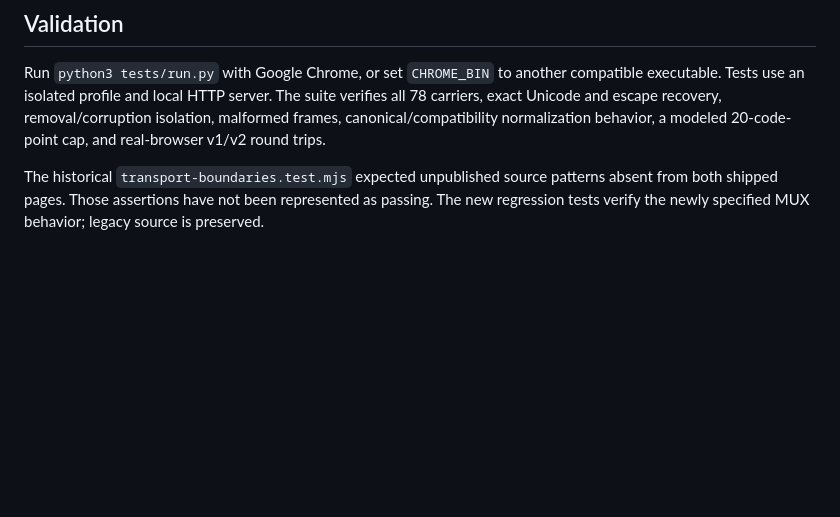
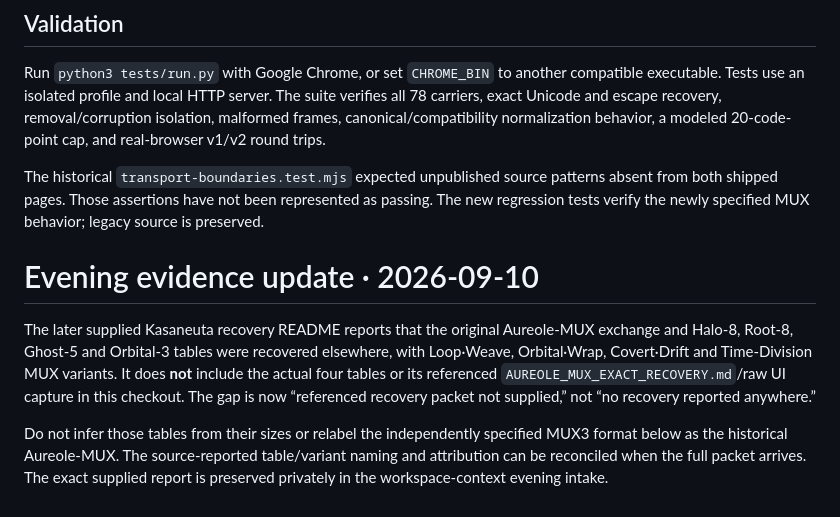
Before and after one commit to lilyofashwood/zalgo-cipher, a Markdown page: specs/zalgo-mux-v3.md, the part around the change. Drawn GitHub-style; blank space fills up the shorter version.

Commit message:
Record the newly reported Aureole recovery packet boundary

```diff
--- a/specs/zalgo-mux-v3.md
+++ b/specs/zalgo-mux-v3.md
@@ -75,3 +75,8 @@ The Coral Asemic token dictionary has not been recovered; its choice explicitly
 Run `python3 tests/run.py` with Google Chrome, or set `CHROME_BIN` to another compatible executable. Tests use an isolated profile and local HTTP server. The suite verifies all 78 carriers, exact Unicode and escape recovery, removal/corruption isolation, malformed frames, canonical/compatibility normalization behavior, a modeled 20-code-point cap, and real-browser v1/v2 round trips.
 
 The historical `transport-boundaries.test.mjs` expected unpublished source patterns absent from both shipped pages. Those assertions have not been represented as passing. The new regression tests verify the newly specified MUX behavior; legacy source is preserved.
+# Evening evidence update · 2026-09-10
+
+The later supplied Kasaneuta recovery README reports that the original Aureole-MUX exchange and Halo-8, Root-8, Ghost-5 and Orbital-3 tables were recovered elsewhere, with Loop·Weave, Orbital·Wrap, Covert·Drift and Time-Division MUX variants. It does **not** include the actual four tables or its referenced `AUREOLE_MUX_EXACT_RECOVERY.md`/raw UI capture in this checkout. The gap is now “referenced recovery packet not supplied,” not “no recovery reported anywhere.”
+
+Do not infer those tables from their sizes or relabel the independently specified MUX3 format below as the historical Aureole-MUX. The source-reported table/variant naming and attribution can be reconciled when the full packet arrives. The exact supplied report is preserved privately in the workspace-context evening intake.
```
